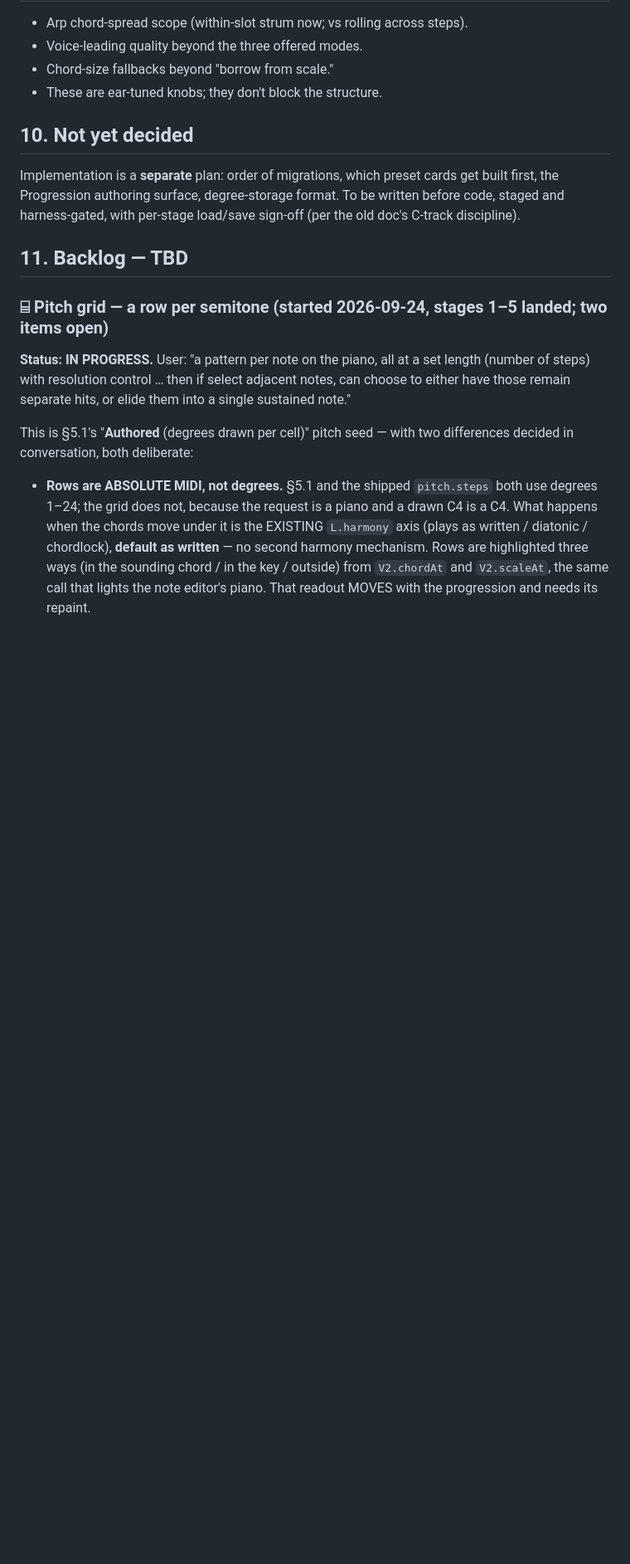
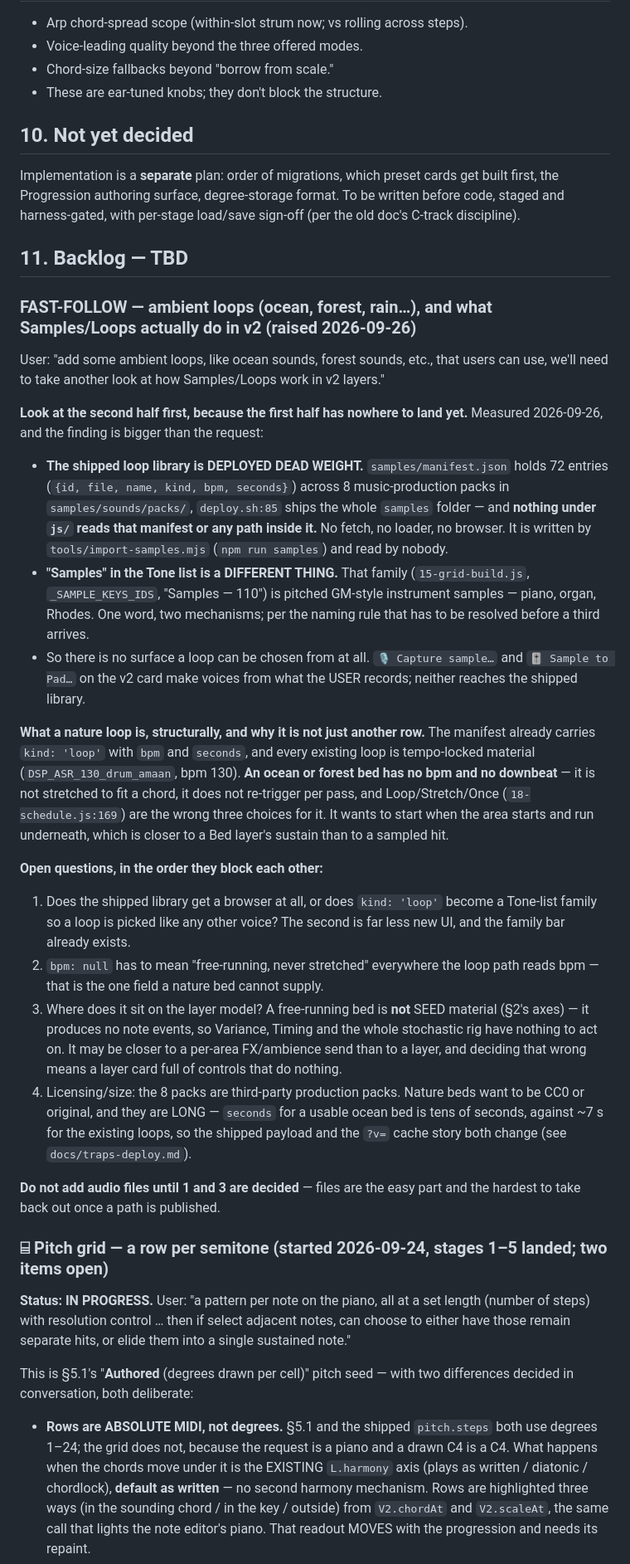
Before and after one commit to mikebluz/gdrive-player-ai, a Markdown page: docs/bloom-layer-model.md, the part around the change. Shown at 83% size. Drawn GitHub-style; blank space fills up the shorter version.

Commit message:
Backlog: ambient loops — and the shipped loop library is read by nobody
User: "add some ambient loops, like ocean sounds, forest sounds, etc., that users
can use, we'll need to take another look at how Samples/Loops work in v2 layers."

Filed in bloom-layer-model.md §11 as a FAST-FOLLOW, and looking at the second half
first turned up more than the request: samples/manifest.json holds 72 loops across 8
packs, deploy.sh ships the whole folder, and NOTHING under js/ reads that manifest or
any path inside it. It is written by tools/import-samples.mjs and read by nobody.
"Samples" in the Tone list is a different mechanism entirely (pitched GM instrument
samples), so one word already covers two things before a third arrives.

Also recorded why a nature bed is not just another row: every existing loop is
tempo-locked (bpm 130 etc.) and an ocean bed has no bpm and no downbeat, so
Loop/Stretch/Once are the wrong three choices for it — and it produces no note
events, which means the Variance/Timing rig has nothing to act on and it may belong
closer to a per-area ambience send than to a layer. Four open questions in
blocking order, and a note not to add audio files until two of them are decided.

Co-Authored-By: Claude Opus 5 (1M context) <noreply@anthropic.com>

```diff
--- a/docs/bloom-layer-model.md
+++ b/docs/bloom-layer-model.md
@@ -775,6 +775,56 @@ C-track discipline).
 
 ## 11. Backlog — TBD
 
+### FAST-FOLLOW — ambient loops (ocean, forest, rain…), and what Samples/Loops actually do in v2 (raised 2026-09-26)
+
+User: "add some ambient loops, like ocean sounds, forest sounds, etc., that users can
+use, we'll need to take another look at how Samples/Loops work in v2 layers."
+
+**Look at the second half first, because the first half has nowhere to land yet.**
+Measured 2026-09-26, and the finding is bigger than the request:
+
+- **The shipped loop library is DEPLOYED DEAD WEIGHT.** `samples/manifest.json` holds
+  72 entries (`{id, file, name, kind, bpm, seconds}`) across 8 music-production packs
+  in `samples/sounds/packs/`, `deploy.sh:85` ships the whole `samples` folder — and
+  **nothing under `js/` reads that manifest or any path inside it.** No fetch, no
+  loader, no browser. It is written by `tools/import-samples.mjs` (`npm run samples`)
+  and read by nobody.
+- **"Samples" in the Tone list is a DIFFERENT THING.** That family
+  (`15-grid-build.js`, `_SAMPLE_KEYS_IDS`, "Samples — 110") is pitched GM-style
+  instrument samples — piano, organ, Rhodes. One word, two mechanisms; per the naming
+  rule that has to be resolved before a third arrives.
+- So there is no surface a loop can be chosen from at all. `🎙 Capture sample…` and
+  `🎚 Sample to Pad…` on the v2 card make voices from what the USER records; neither
+  reaches the shipped library.
+
+**What a nature loop is, structurally, and why it is not just another row.** The
+manifest already carries `kind: 'loop'` with `bpm` and `seconds`, and every existing
+loop is tempo-locked material (`DSP_ASR_130_drum_amaan`, bpm 130). **An ocean or
+forest bed has no bpm and no downbeat** — it is not stretched to fit a chord, it does
+not re-trigger per pass, and Loop/Stretch/Once (`18-schedule.js:169`) are the wrong
+three choices for it. It wants to start when the area starts and run underneath,
+which is closer to a Bed layer's sustain than to a sampled hit.
+
+**Open questions, in the order they block each other:**
+
+1. Does the shipped library get a browser at all, or does `kind: 'loop'` become a
+   Tone-list family so a loop is picked like any other voice? The second is far less
+   new UI, and the family bar already exists.
+2. `bpm: null` has to mean "free-running, never stretched" everywhere the loop path
+   reads bpm — that is the one field a nature bed cannot supply.
+3. Where does it sit on the layer model? A free-running bed is **not** SEED material
+   (§2's axes) — it produces no note events, so Variance, Timing and the whole
+   stochastic rig have nothing to act on. It may be closer to a per-area FX/ambience
+   send than to a layer, and deciding that wrong means a layer card full of controls
+   that do nothing.
+4. Licensing/size: the 8 packs are third-party production packs. Nature beds want to
+   be CC0 or original, and they are LONG — `seconds` for a usable ocean bed is tens of
+   seconds, against ~7 s for the existing loops, so the shipped payload and the
+   `?v=` cache story both change (see `docs/traps-deploy.md`).
+
+**Do not add audio files until 1 and 3 are decided** — files are the easy part and the
+hardest to take back out once a path is published.
+
 ### ⌸ Pitch grid — a row per semitone (started 2026-09-24, stages 1–5 landed; two items open)
 
 **Status: IN PROGRESS.** User: "a pattern per note on the piano, all at a set length
```
